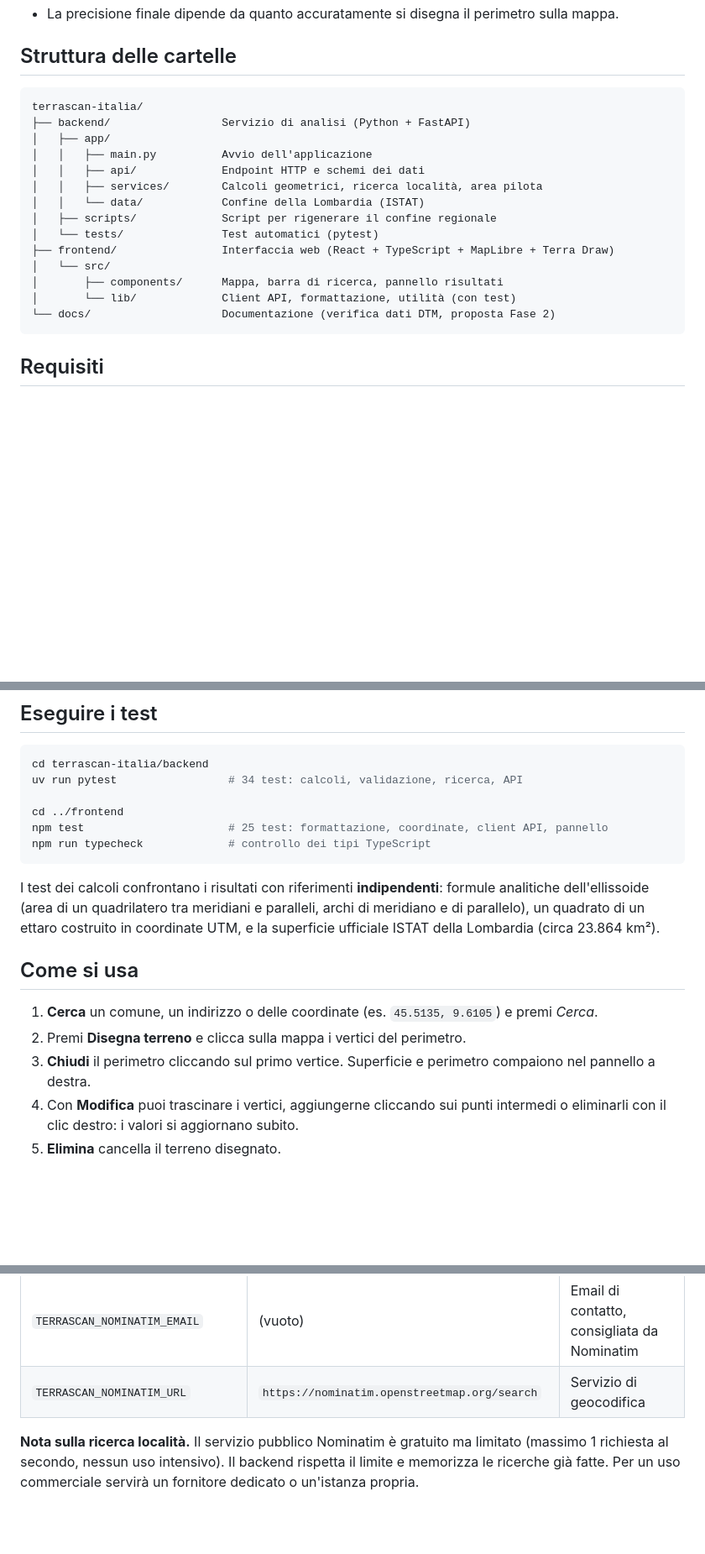
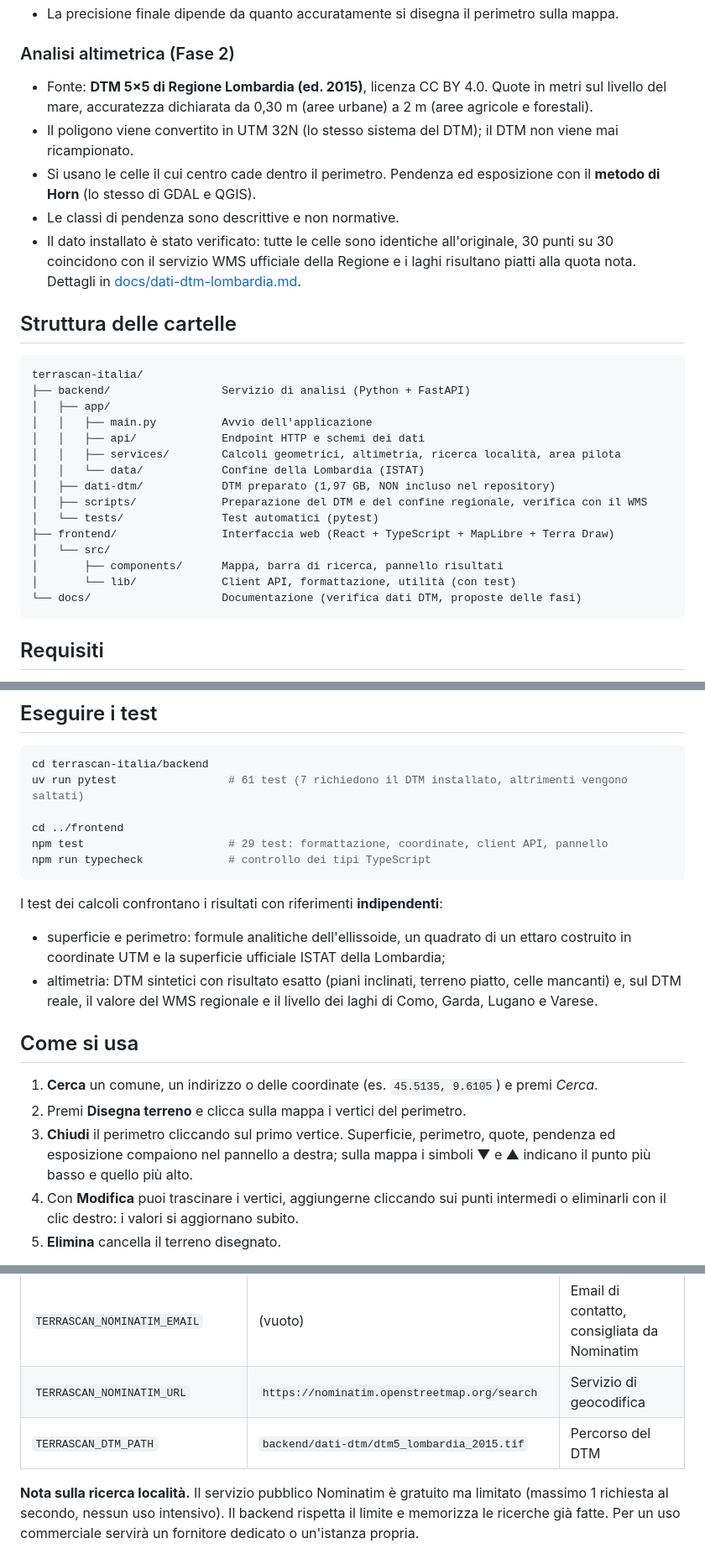
Before and after one commit to Maolo981/fixai-app, a Markdown page: terrascan-italia/README.md, 3 parts joined by grey strips. Shown at 84% size. Drawn GitHub-style; blank space fills up the shorter version.

````diff
--- a/terrascan-italia/README.md
+++ b/terrascan-italia/README.md
@@ -29,4 +32,16 @@ L'app non stima né simula valori altimetrici: nel pannello compare **"Dati alti
 - La precisione finale dipende da quanto accuratamente si disegna il perimetro sulla mappa.
+
+### Analisi altimetrica (Fase 2)
+
+- Fonte: **DTM 5×5 di Regione Lombardia (ed. 2015)**, licenza CC BY 4.0. Quote in metri sul livello del mare,
+  accuratezza dichiarata da 0,30 m (aree urbane) a 2 m (aree agricole e forestali).
+- Il poligono viene convertito in UTM 32N (lo stesso sistema del DTM); il DTM non viene mai ricampionato.
+- Si usano le celle il cui centro cade dentro il perimetro. Pendenza ed esposizione con il **metodo di Horn**
+  (lo stesso di GDAL e QGIS).
+- Le classi di pendenza sono descrittive e non normative.
+- Il dato installato è stato verificato: tutte le celle sono identiche all'originale, 30 punti su 30 coincidono con
+  il servizio WMS ufficiale della Regione e i laghi risultano piatti alla quota nota.
+  Dettagli in [docs/dati-dtm-lombardia.md](docs/dati-dtm-lombardia.md).
 
 ## Struttura delle cartelle
 
@@ -36,15 +51,16 @@ terrascan-italia/
 │   ├── app/
 │   │   ├── main.py          Avvio dell'applicazione
 │   │   ├── api/             Endpoint HTTP e schemi dei dati
-│   │   ├── services/        Calcoli geometrici, ricerca località, area pilota
+│   │   ├── services/        Calcoli geometrici, altimetria, ricerca località, area pilota
 │   │   └── data/            Confine della Lombardia (ISTAT)
-│   ├── scripts/             Script per rigenerare il confine regionale
+│   ├── dati-dtm/            DTM preparato (1,97 GB, NON incluso nel repository)
+│   ├── scripts/             Preparazione del DTM e del confine regionale, verifica con il WMS
 │   └── tests/               Test automatici (pytest)
 ├── frontend/                Interfaccia web (React + TypeScript + MapLibre + Terra Draw)
 │   └── src/
 │       ├── components/      Mappa, barra di ricerca, pannello risultati
 │       └── lib/             Client API, formattazione, utilità (con test)
-└── docs/                    Documentazione (verifica dati DTM, proposta Fase 2)
+└── docs/                    Documentazione (verifica dati DTM, proposte delle fasi)
 ```
 
 ## Requisiti
@@ -100,20 +135,25 @@ La documentazione interattiva dell'API è disponibile su **http://localhost:8000
 
 ```bash
 cd terrascan-italia/backend
-uv run pytest                 # 34 test: calcoli, validazione, ricerca, API
+uv run pytest                 # 61 test (7 richiedono il DTM installato, altrimenti vengono saltati)
 
 cd ../frontend
-npm test                      # 25 test: formattazione, coordinate, client API, pannello
+npm test                      # 29 test: formattazione, coordinate, client API, pannello
 npm run typecheck             # controllo dei tipi TypeScript
 ```
 
-I test dei calcoli confrontano i risultati con riferimenti **indipendenti**: formule analitiche dell'ellissoide (area di un quadrilatero tra meridiani e paralleli, archi di meridiano e di parallelo), un quadrato di un ettaro costruito in coordinate UTM, e la superficie ufficiale ISTAT della Lombardia (circa 23.864 km²).
+I test dei calcoli confrontano i risultati con riferimenti **indipendenti**:
+- superficie e perimetro: formule analitiche dell'ellissoide, un quadrato di un ettaro costruito in coordinate UTM e
+  la superficie ufficiale ISTAT della Lombardia;
+- altimetria: DTM sintetici con risultato esatto (piani inclinati, terreno piatto, celle mancanti) e, sul DTM reale,
+  il valore del WMS regionale e il livello dei laghi di Como, Garda, Lugano e Varese.
 
 ## Come si usa
 
 1. **Cerca** un comune, un indirizzo o delle coordinate (es. `45.5135, 9.6105`) e premi *Cerca*.
 2. Premi **Disegna terreno** e clicca sulla mappa i vertici del perimetro.
-3. **Chiudi** il perimetro cliccando sul primo vertice. Superficie e perimetro compaiono nel pannello a destra.
+3. **Chiudi** il perimetro cliccando sul primo vertice. Superficie, perimetro, quote, pendenza ed esposizione
+   compaiono nel pannello a destra; sulla mappa i simboli ▼ e ▲ indicano il punto più basso e quello più alto.
 4. Con **Modifica** puoi trascinare i vertici, aggiungerne cliccando sui punti intermedi o eliminarli con il clic destro: i valori si aggiornano subito.
 5. **Elimina** cancella il terreno disegnato.
 
@@ -129,6 +169,7 @@ Variabili d'ambiente del backend:
 | `TERRASCAN_NOMINATIM_USER_AGENT` | `TerraScanItalia/0.1 (fase-1 sviluppo)` | Identificativo richiesto dalla policy di Nominatim |
 | `TERRASCAN_NOMINATIM_EMAIL` | (vuoto) | Email di contatto, consigliata da Nominatim |
 | `TERRASCAN_NOMINATIM_URL` | `https://nominatim.openstreetmap.org/search` | Servizio di geocodifica |
+| `TERRASCAN_DTM_PATH` | `backend/dati-dtm/dtm5_lombardia_2015.tif` | Percorso del DTM |
 
 **Nota sulla ricerca località.** Il servizio pubblico Nominatim è gratuito ma limitato (massimo 1 richiesta al secondo, nessun uso intensivo). Il backend rispetta il limite e memorizza le ricerche già fatte. Per un uso commerciale servirà un fornitore dedicato o un'istanza propria.
 
````
Also changed, not shown: other parts of terrascan-italia/README.md (+37 -14 lines), terrascan-italia/docs/dati-dtm-lombardia.md (+24 -3 lines), terrascan-italia/docs/proposta-fase-2.md (+3 -0 lines), terrascan-italia/docs/proposta-fase-3.md (added, +24 -0 lines), terrascan-italia/docs/img/fase2-pianura.jpg (added), terrascan-italia/docs/img/fase2-valtellina.jpg (added), 3 other files.
